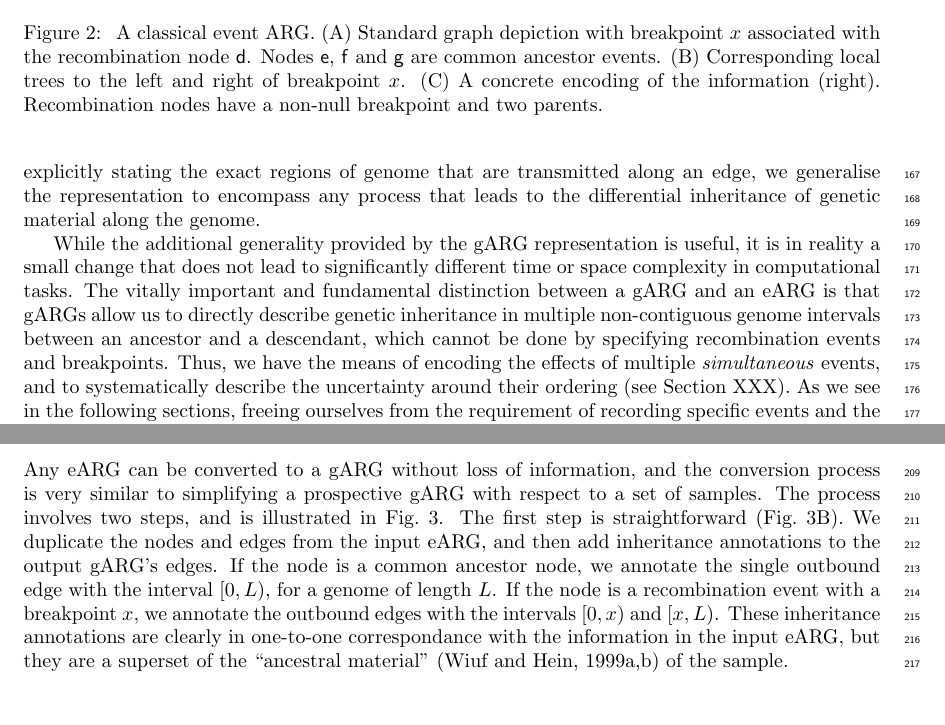
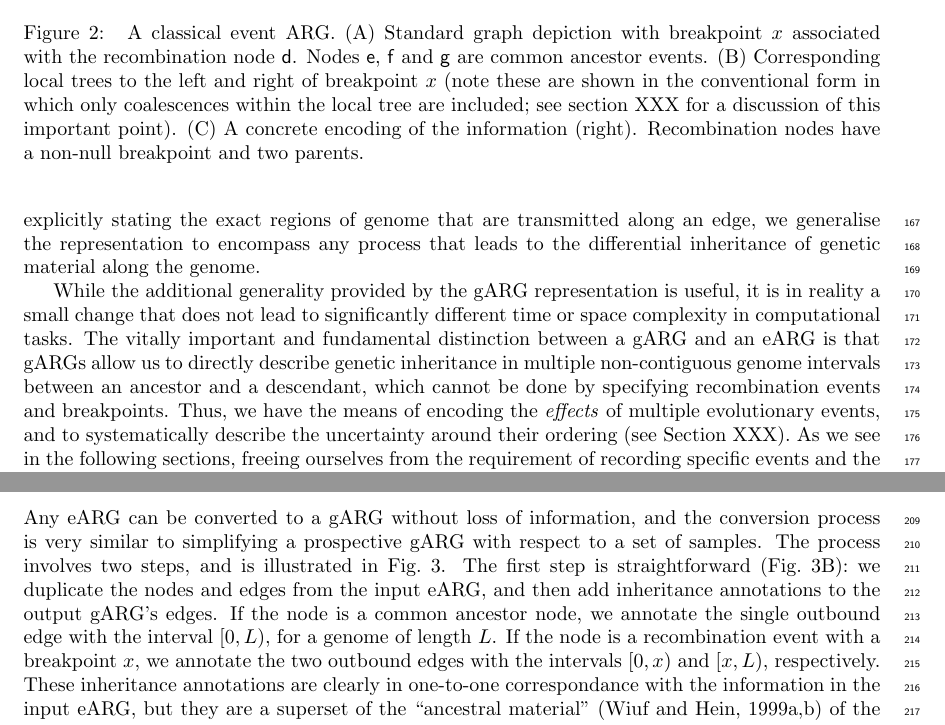
Before and after one commit to tskit-dev/what-is-an-arg-paper, a LaTeX paper (paper.tex): two parts of pages 6 and 7 of 31, joined at a grey line, cut so that both start at the same text, the shorter picture padded with empty space. Compiled offline with pdfLaTeX.

Commit message:
Minor updates

```diff
--- a/paper.tex
+++ b/paper.tex
@@ -542,7 +542,10 @@ $\noderef{g}$ & $\varnothing$ & []\\
 A classical event ARG. (A) Standard graph depiction with
 breakpoint $x$ associated with the recombination node \noderef{d}.
 Nodes \noderef{e}, \noderef{f} and \noderef{g} are common ancestor events.
-(B) Corresponding local trees to the left and right of breakpoint $x$.
+(B) Corresponding local trees to the left and right of breakpoint $x$
+(note these are shown in the conventional form in which only coalescences
+within the local tree are included; see section XXX for a discussion
+of this important point).
 (C) A concrete encoding of the information (right).
 Recombination nodes have a non-null breakpoint
 and two parents.
@@ -577,8 +580,8 @@ by specifying recombination events and breakpoints.
 % FIXME this sentence is problematic. We should recast to talk about
 % the outcomes of events, not talk about simulateousness (which will
 % confuse people
-Thus, we have the means of encoding the effects of
-multiple \emph{simultaneous} events, and to
+Thus, we have the means of encoding the \emph{effects} of
+multiple evolutionary events, and to
 systematically describe the uncertainty around their
 ordering (see Section XXX).
 As we see in the following sections, freeing ourselves from the requirement
@@ -653,16 +656,15 @@ and the conversion process is very similar to
 simplifying a prospective gARG with respect to a set of samples.
 The process involves two steps, and is illustrated in
 Fig.~\ref{fig-ancestry-resolution}.
-The first step is straightforward
-(Fig.~\ref{fig-ancestry-resolution}B).
-We duplicate the nodes and
+The first step is straightforward (Fig.~\ref{fig-ancestry-resolution}B):
+we duplicate the nodes and
 edges from the input eARG, and then add inheritance annotations
 to the output gARG's edges. If the node is a common ancestor node,
 we annotate the single outbound edge with the interval $[0,L)$,
 for a genome of length $L$.
 If the node is a recombination event with a breakpoint $x$,
-we annotate the outbound edges with the intervals $[0, x)$
-and $[x, L)$.
+we annotate the two outbound edges with the intervals $[0, x)$
+and $[x, L)$, respectively.
 These inheritance annotations are clearly in one-to-one
 correspondance with the information in the input eARG,
 but they are a superset of the
```
Also changed, not shown: paper.tex (6 more changed lines).
